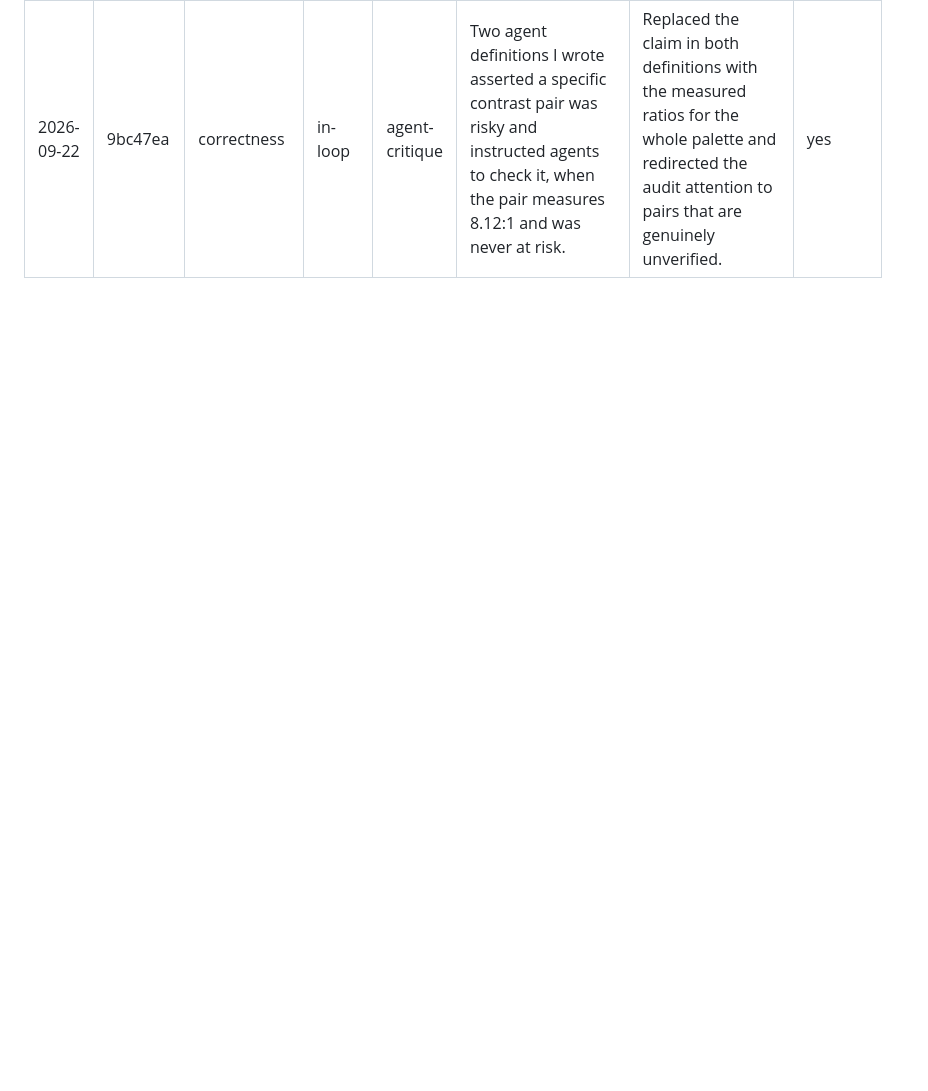
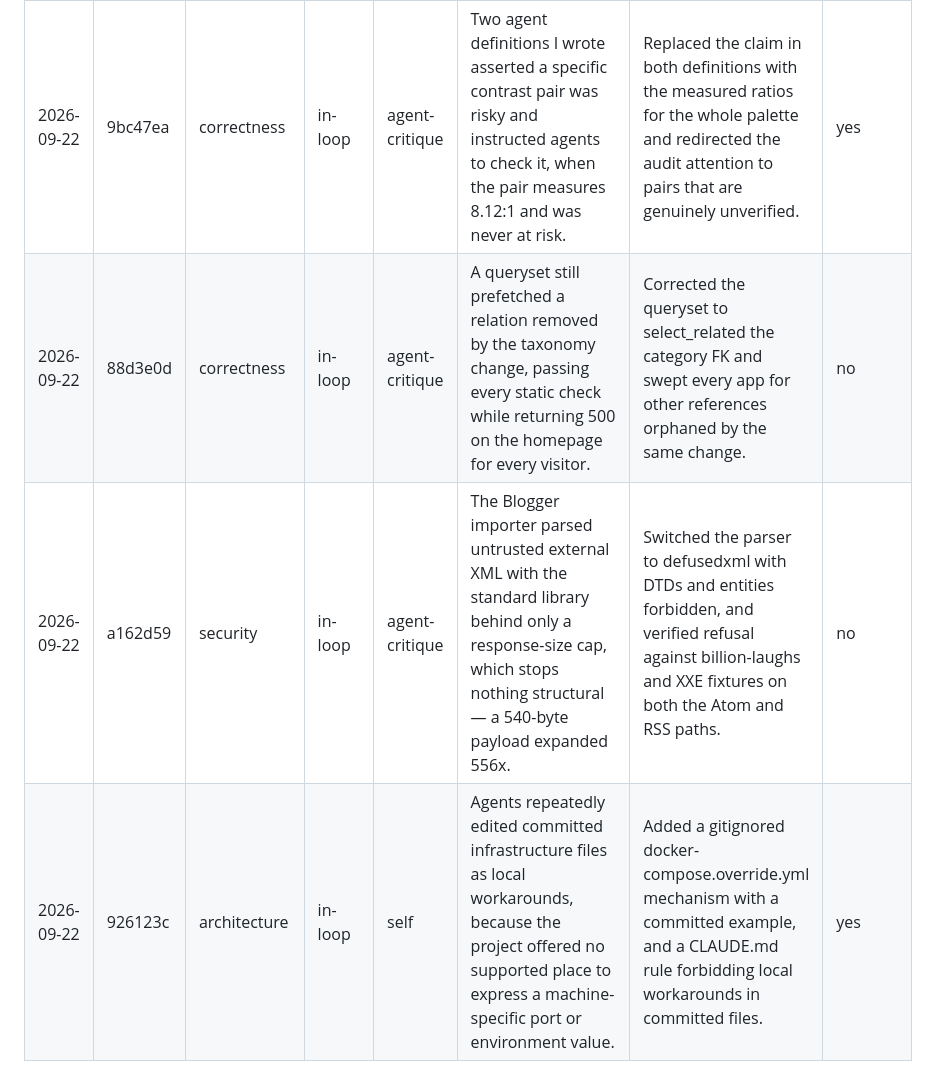
Before and after one commit to srihs/Leslie-Hale-Astrology, a Markdown page: OVERSIGHT_LOG.md, the part around the change. Rendered like a GitHub page; blank space fills up the shorter version.

Commit message:
Log episodes 88d3e0d, a162d59 and 926123c
Includes a data-quality note: 926123c carries trailers and the test
suite together, which CLAUDE.md forbids. Recorded rather than amended,
since amending a trailered commit is also forbidden.

```diff
--- a/OVERSIGHT_LOG.md
+++ b/OVERSIGHT_LOG.md
@@ -36,7 +36,16 @@ the period, not a finding about it.
 | 2026-09-22 | 80b12e5 | architecture | in-loop | agent-critique | The scaffold looked complete but no page could render: templates reversed URL names that were never created, page models named no template file, and the two layers used different field names for the same data. | Moved page links onto Wagtail page routing, set the real template path on every page model, created URLs only for genuine form endpoints, and conformed templates to the authoritative model fields. | no |
 | 2026-09-22 | dc2c98c | correctness | in-loop | agent-critique | The mobile nav looked correct and matched the locked design, but was hidden by CSS until JavaScript ran, leaving no-JS mobile visitors unable to navigate at all. | Replaced the JS-only disclosure with a checkbox-and-label mechanism that works with scripting disabled, preserving the locked appearance and the existing JS-on behaviour. | no |
 | 2026-09-22 | 9bc47ea | correctness | in-loop | agent-critique | Two agent definitions I wrote asserted a specific contrast pair was risky and instructed agents to check it, when the pair measures 8.12:1 and was never at risk. | Replaced the claim in both definitions with the measured ratios for the whole palette and redirected the audit attention to pairs that are genuinely unverified. | yes |
+| 2026-09-22 | 88d3e0d | correctness | in-loop | agent-critique | A queryset still prefetched a relation removed by the taxonomy change, passing every static check while returning 500 on the homepage for every visitor. | Corrected the queryset to select_related the category FK and swept every app for other references orphaned by the same change. | no |
+| 2026-09-22 | a162d59 | security | in-loop | agent-critique | The Blogger importer parsed untrusted external XML with the standard library behind only a response-size cap, which stops nothing structural — a 540-byte payload expanded 556x. | Switched the parser to defusedxml with DTDs and entities forbidden, and verified refusal against billion-laughs and XXE fixtures on both the Atom and RSS paths. | no |
+| 2026-09-22 | 926123c | architecture | in-loop | self | Agents repeatedly edited committed infrastructure files as local workarounds, because the project offered no supported place to express a machine-specific port or environment value. | Added a gitignored docker-compose.override.yml mechanism with a committed example, and a CLAUDE.md rule forbidding local workarounds in committed files. | yes |
 
 <!-- Append one row per Oversight- trailered commit, newest last. Do not add
      illustrative or placeholder rows: a false entry is worse than a missing
      one. Never edit or remove a row that is already here. -->
+
+<!-- Data-quality note, 2026-09-22: commit 926123c carries Oversight- trailers
+     AND the 110-test suite, which is unrelated feature work. CLAUDE.md requires
+     a correction be committed on its own; a careless `git add -A` folded the two
+     together. Not amended, because amending a trailered commit is forbidden.
+     Recorded here so the anomaly is visible to analysis rather than hidden. -->
```
